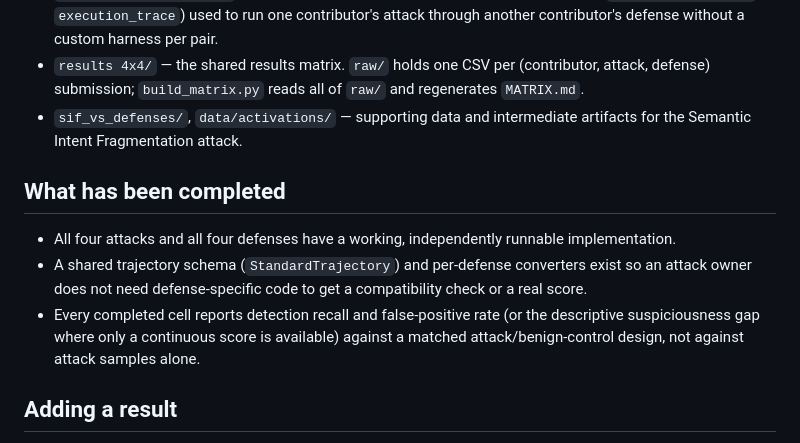
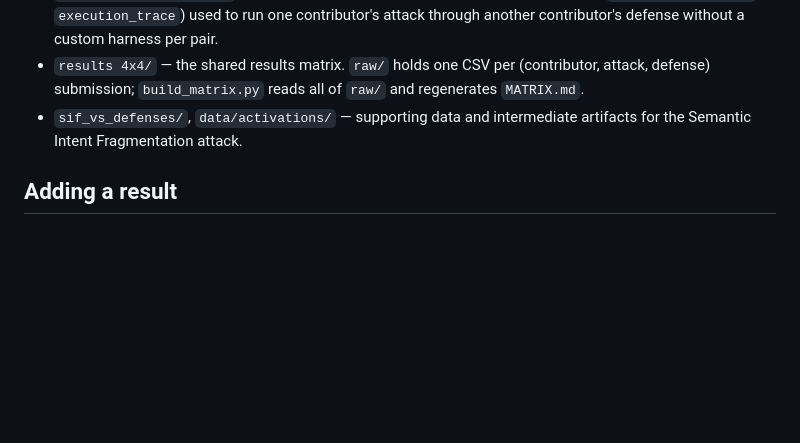
Before and after one commit to BohuslavO/CompJailBench, a Markdown page: README.md, the part around the change. GitHub-like rendering; blank space fills up the shorter version.

```diff
--- a/README.md
+++ b/README.md
@@ -36,15 +36,6 @@ write-up drawing on it.
 - `sif_vs_defenses/`, `data/activations/` — supporting data and intermediate artifacts for the
   Semantic Intent Fragmentation attack.
 
-## What has been completed
-
-- All four attacks and all four defenses have a working, independently runnable implementation.
-- A shared trajectory schema (`StandardTrajectory`) and per-defense converters exist so an
-  attack owner does not need defense-specific code to get a compatibility check or a real score.
-- Every completed cell reports detection recall and false-positive rate (or the descriptive
-  suspiciousness gap where only a continuous score is available) against a matched
-  attack/benign-control design, not against attack samples alone.
-
 ## Adding a result
 
 1. Convert your attack's saved trajectories into the format the target defense expects (see
```
